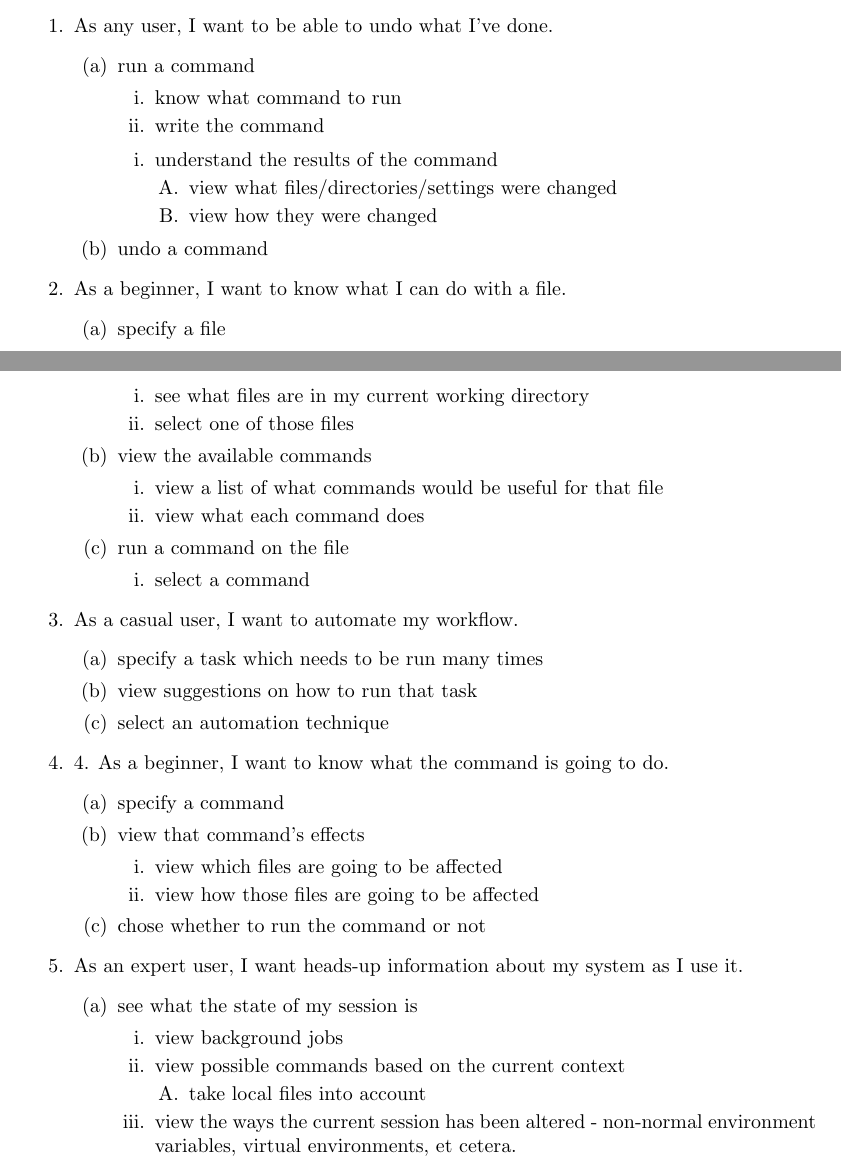
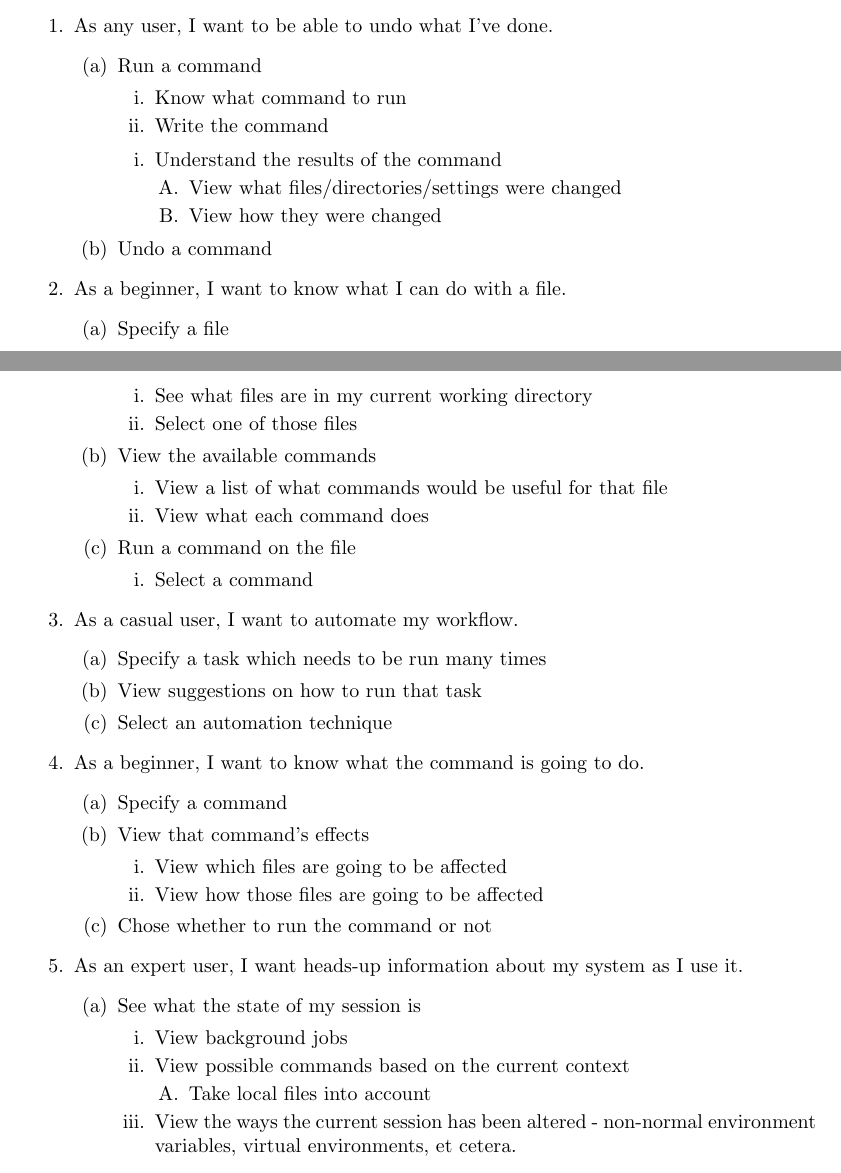
Before and after one commit to izzycecil/terminal_fever, a LaTeX document (doc/documentation.tex, which reads doc/tasks.tex): two parts of pages 4 and 5 of 16, joined at a grey line, cut so that both start at the same text. Compiled offline with pdfLaTeX.

Commit message:
Capitalization guys... really, can we...

```diff
--- a/doc/tasks.tex
+++ b/doc/tasks.tex
@@ -41,69 +43,69 @@
 
 \subsection{Hierarchical Analysis of Selected Tasks}
 \begin{enumerate}
-  \item As any user, I want to be able to undo what I’ve done.
+  \item As any user, I want to be able to undo what I've done.
   \begin{enumerate}
-    \item run a command
+    \item Run a command
     \begin{enumerate}
-      \item know what command to run
-      \item write the command
+      \item Know what command to run
+      \item Write the command
     \end{enumerate}
     \begin{enumerate}
-      \item understand the results of the command
+      \item Understand the results of the command
       \begin{enumerate}
-        \item view what files/directories/settings were changed
-        \item view how they were changed
+        \item View what files/directories/settings were changed
+        \item View how they were changed
       \end{enumerate}
     \end{enumerate}
-    \item undo a command
+    \item Undo a command
   \end{enumerate}
 
   \item As a beginner, I want to know what I can do with a file.
   \begin{enumerate}
-    \item specify a file
+    \item Specify a file
     \begin{enumerate}
-      \item see what files are in my current working directory
-      \item select one of those files
+      \item See what files are in my current working directory
+      \item Select one of those files
     \end{enumerate}
-    \item view the available commands
+    \item View the available commands
     \begin{enumerate}
-      \item view a list of what commands would be useful for that file
-      \item view what each command does
+      \item View a list of what commands would be useful for that file
+      \item View what each command does
     \end{enumerate}
-    \item run a command on the file
+    \item Run a command on the file
     \begin{enumerate}
-      \item select a command
+      \item Select a command
     \end{enumerate}
   \end{enumerate}
 
   \item As a casual user, I want to automate my workflow.
   \begin{enumerate}
-    \item specify a task which needs to be run many times
-    \item view suggestions on how to run that task
-    \item select an automation technique
+    \item Specify a task which needs to be run many times
+    \item View suggestions on how to run that task
+    \item Select an automation technique
   \end{enumerate}
 
-  \item 4. As a beginner, I want to know what the command is going to do.
+  \item As a beginner, I want to know what the command is going to do.
   \begin{enumerate}
-    \item specify a command
-    \item view that command’s effects
+    \item Specify a command
+    \item View that command’s effects
     \begin{enumerate}
-      \item view which files are going to be affected
-      \item view how those files are going to be affected
+      \item View which files are going to be affected
+      \item View how those files are going to be affected
     \end{enumerate}
-    \item chose whether to run the command or not
+    \item Chose whether to run the command or not
   \end{enumerate}
 
   \item As an expert user, I want heads-up information about my system as I use it.
   \begin{enumerate}
-    \item see what the state of my session is
+    \item See what the state of my session is
     \begin{enumerate}
-      \item view background jobs
-      \item view possible commands based on the current context
+      \item View background jobs
+      \item View possible commands based on the current context
       \begin{enumerate}
-        \item take local files into account
+        \item Take local files into account
       \end{enumerate}
-      \item view the ways the current session has been altered - non-normal
+      \item View the ways the current session has been altered - non-normal
       environment variables, virtual environments, et cetera.
     \end{enumerate}
   \end{enumerate}
```
Also changed, not shown: doc/documentation.pdf, doc/tasks.tex (8 more changed lines).
